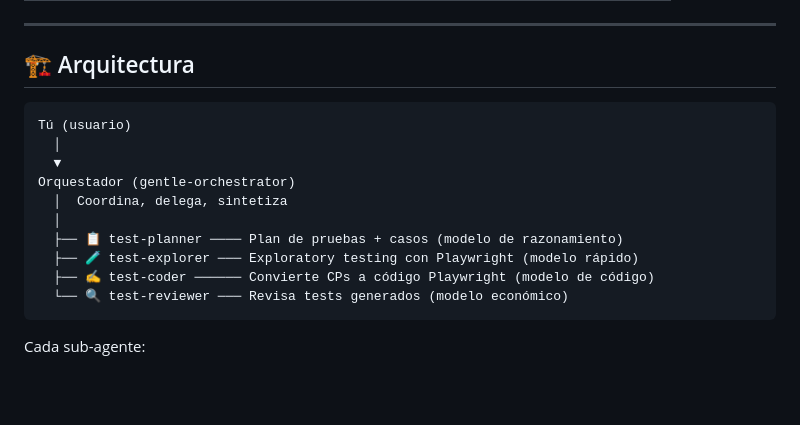
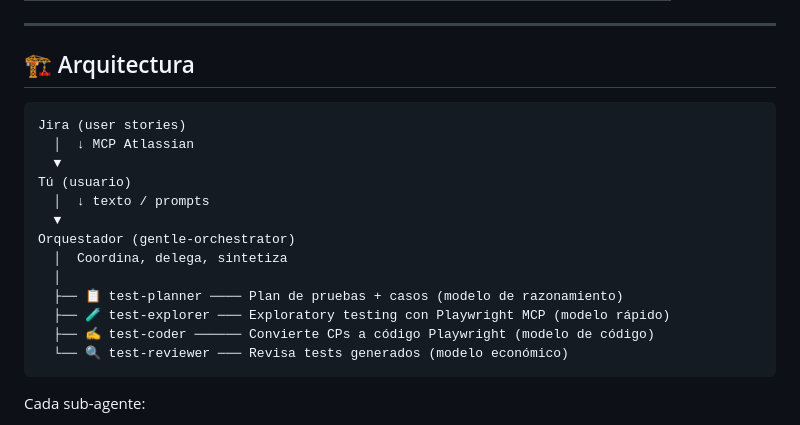
Before and after one commit to totone-uy1990/qa-crew-opencode, a Markdown page: README.md, the part around one of its changes. Rendered like a GitHub page; blank space fills up the shorter version.

````diff
--- a/README.md
+++ b/README.md
@@ -74,14 +74,17 @@ Cambiá los LLM de los sub-agentes según necesites:
 ## 🏗️ Arquitectura
 
 ```
+Jira (user stories)
+  │  ↓ MCP Atlassian
+  ▼
 Tú (usuario)
-  │
+  │  ↓ texto / prompts
   ▼
 Orquestador (gentle-orchestrator)
   │  Coordina, delega, sintetiza
   │
   ├── 📋 test-planner ──── Plan de pruebas + casos (modelo de razonamiento)
-  ├── 🧪 test-explorer ─── Exploratory testing con Playwright (modelo rápido)
+  ├── 🧪 test-explorer ─── Exploratory testing con Playwright MCP (modelo rápido)
   ├── ✍️ test-coder ────── Convierte CPs a código Playwright (modelo de código)
   └── 🔍 test-reviewer ─── Revisa tests generados (modelo económico)
 ```
````
Also changed, not shown: other parts of README.md (+45 -0 lines).
